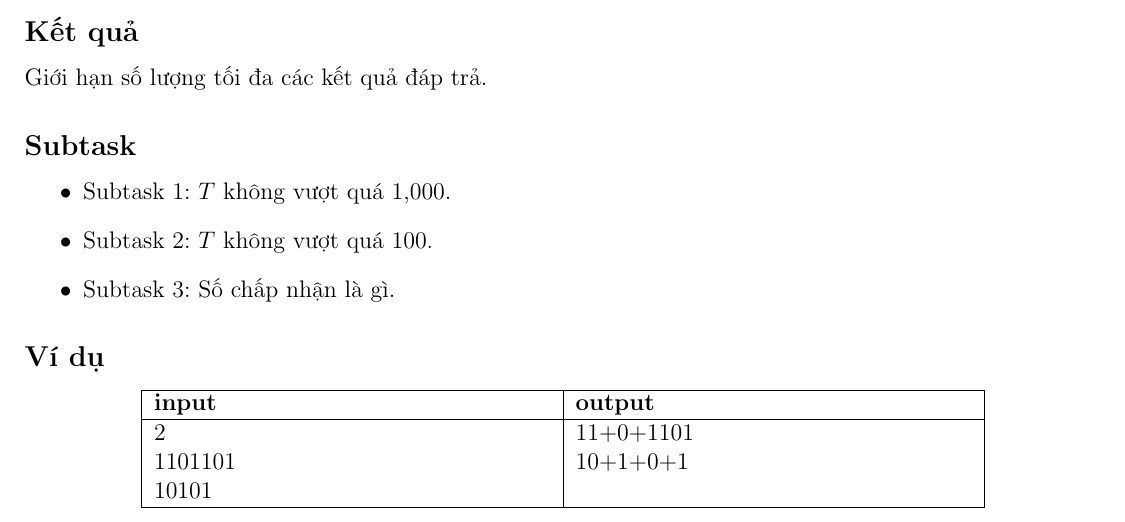
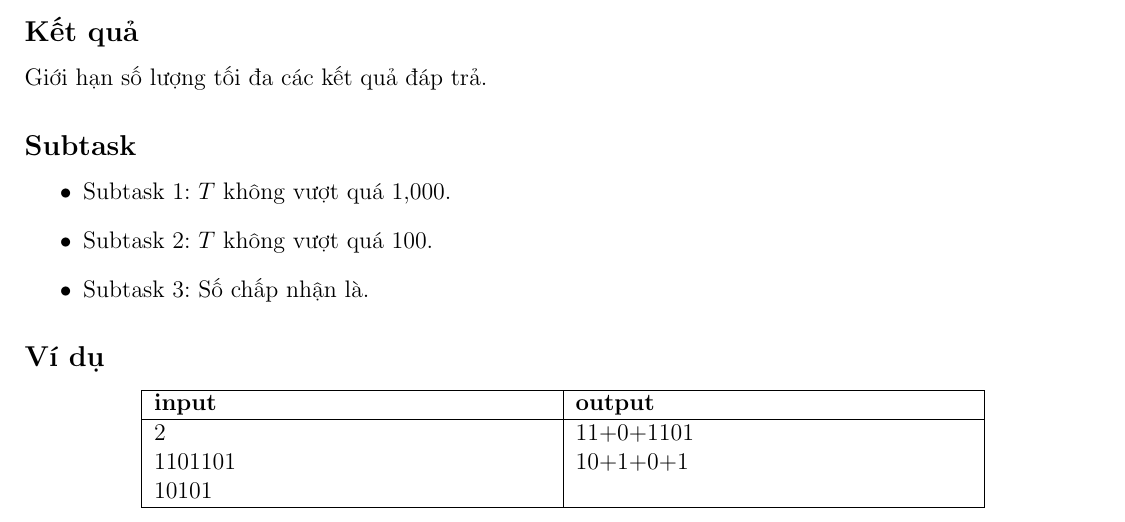
Before and after one commit to thanhtriet1007/Competitive-Programming, a LaTeX document (Latex/fileLatex.tex): part of the page, cut so that both start at the same text. Compiled offline with pdfLaTeX.

```diff
--- a/fileLatex.txt
+++ b/Latex/fileLatex.tex
@@ -31,7 +31,7 @@
 \begin{itemize}
   \item Subtask 1: \( T \) không vượt quá 1,000.
   \item Subtask 2: \( T \) không vượt quá 100.
-  \item Subtask 3: Số chấp nhận là gì.
+  \item Subtask 3: Số chấp nhận là.
 \end{itemize}
 
 \subsection*{Ví dụ}
```
Also changed, not shown: Latex/fileLatex.pdf (added), 5 other files.
